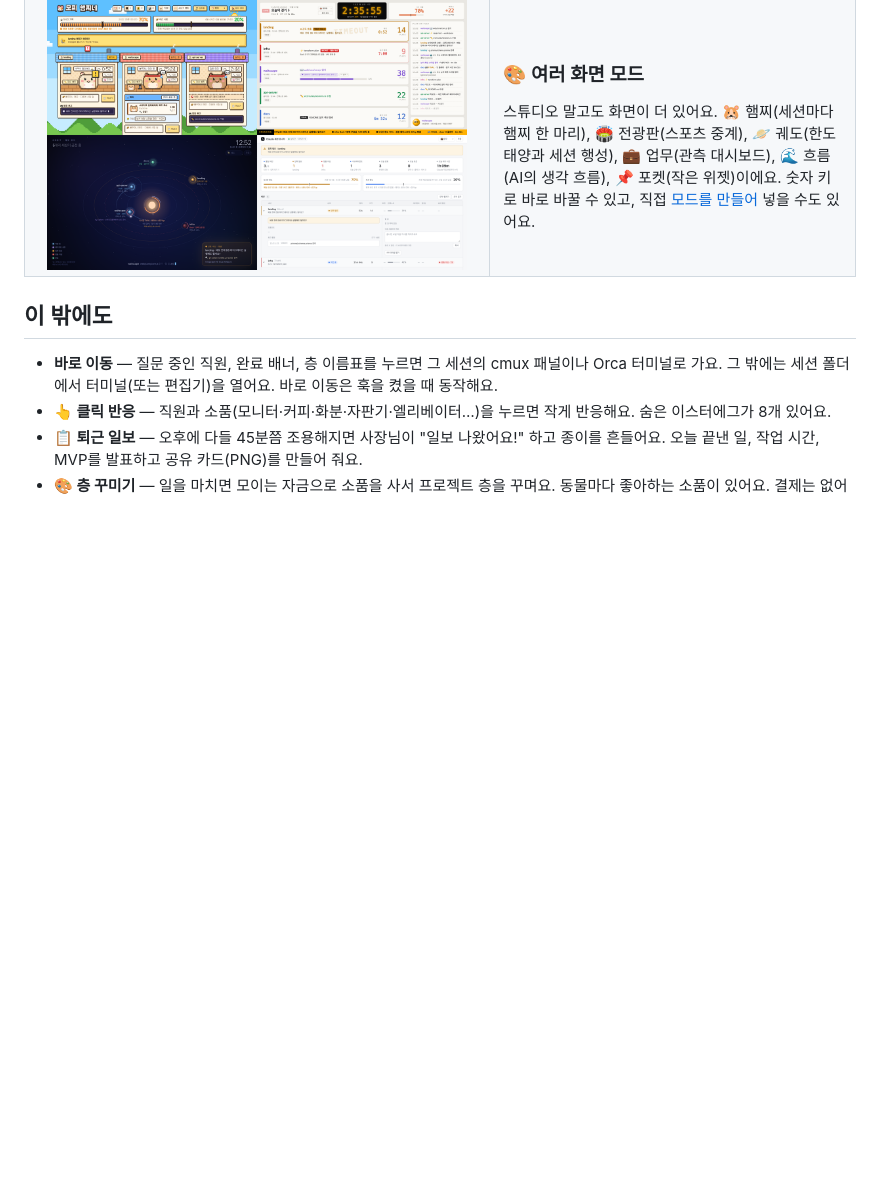
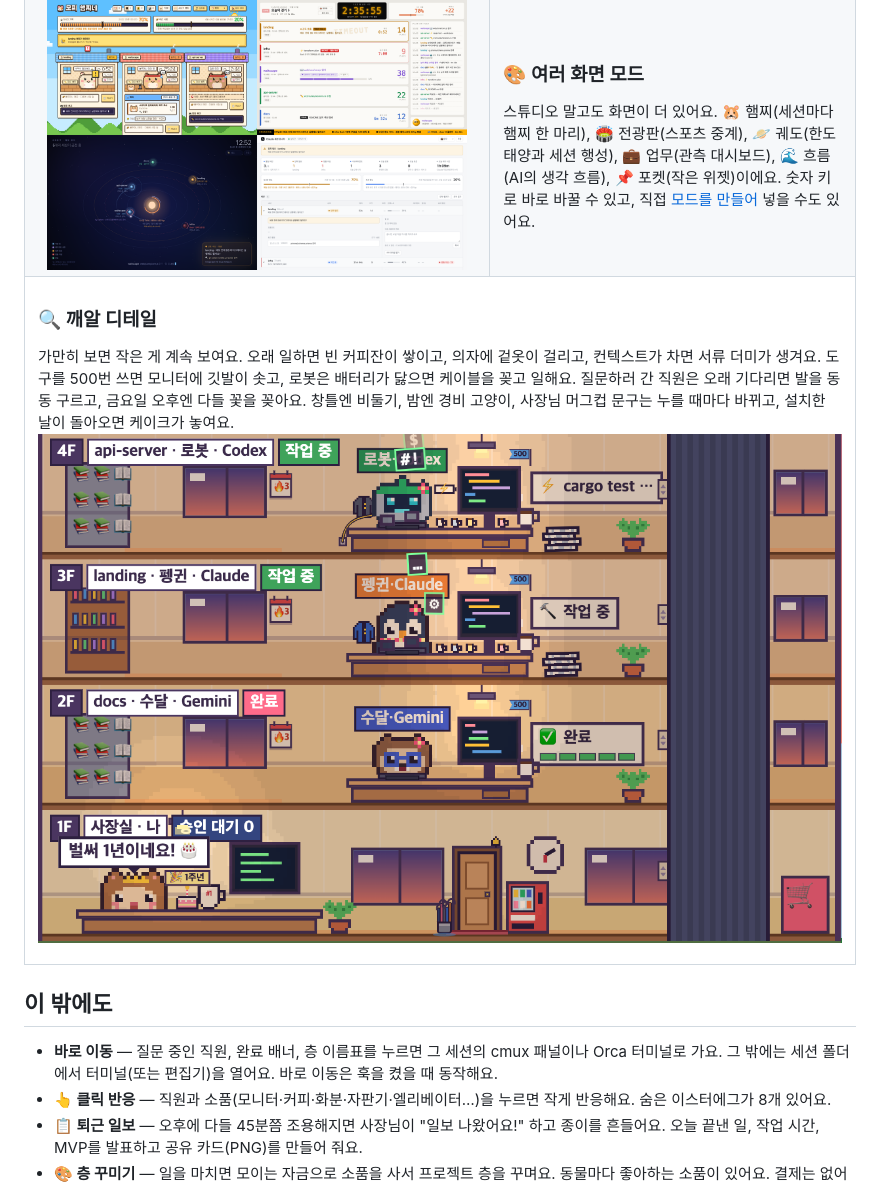
Before and after one commit to jhkwim/waitscape, a Markdown page: README.md, the part around the change. GitHub-like rendering; pictures changed too: docs/assets/details.png (added); blank space fills up the shorter version.

Commit message:
docs(readme): 깨알 디테일 소개 칸 (#51)
Co-Authored-By: Claude Opus 5.5 <noreply@anthropic.com>

```diff
--- a/README.md
+++ b/README.md
@@ -64,6 +64,13 @@ Waitscape는 Claude Code·Codex 같은 AI 코딩 에이전트의 세션을 **도
 <td width="56%" valign="middle">
 <h3>🎨 여러 화면 모드</h3>
 스튜디오 말고도 화면이 더 있어요. 🐹 햄찌(세션마다 햄찌 한 마리), 🏟️ 전광판(스포츠 중계), 🪐 궤도(한도 태양과 세션 행성), 💼 업무(관측 대시보드), 🌊 흐름(AI의 생각 흐름), 📌 포켓(작은 위젯)이에요. 숫자 키로 바로 바꿀 수 있고, 직접 <a href="MODES.md">모드를 만들어</a> 넣을 수도 있어요.
+</td>
+</tr>
+<tr>
+<td colspan="2" valign="middle">
+<h3>🔍 깨알 디테일</h3>
+가만히 보면 작은 게 계속 보여요. 오래 일하면 빈 커피잔이 쌓이고, 의자에 겉옷이 걸리고, 컨텍스트가 차면 서류 더미가 생겨요. 도구를 500번 쓰면 모니터에 깃발이 솟고, 로봇은 배터리가 닳으면 케이블을 꽂고 일해요. 질문하러 간 직원은 오래 기다리면 발을 동동 구르고, 금요일 오후엔 다들 꽃을 꽂아요. 창틀엔 비둘기, 밤엔 경비 고양이, 사장님 머그컵 문구는 누를 때마다 바뀌고, 설치한 날이 돌아오면 케이크가 놓여요.
+<p align="center"><img src="docs/assets/details.png" width="860" alt="깨알 디테일 — 로봇 배터리와 충전 케이블, 의자에 걸린 겉옷, 서류 더미, 빈 커피잔, 연속 출근 달력, 1주년 케이크와 사장님 머그컵"></p>
 </td>
 </tr>
 </table>
```
Also changed, not shown: README.en.md (+7 -0 lines).
